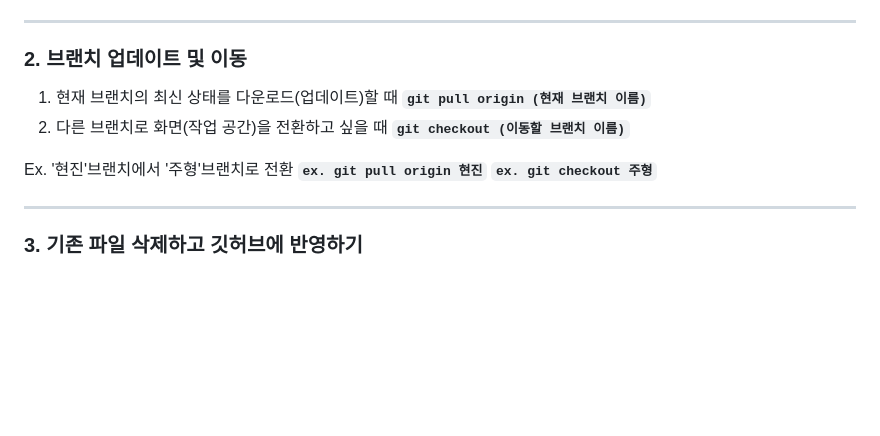
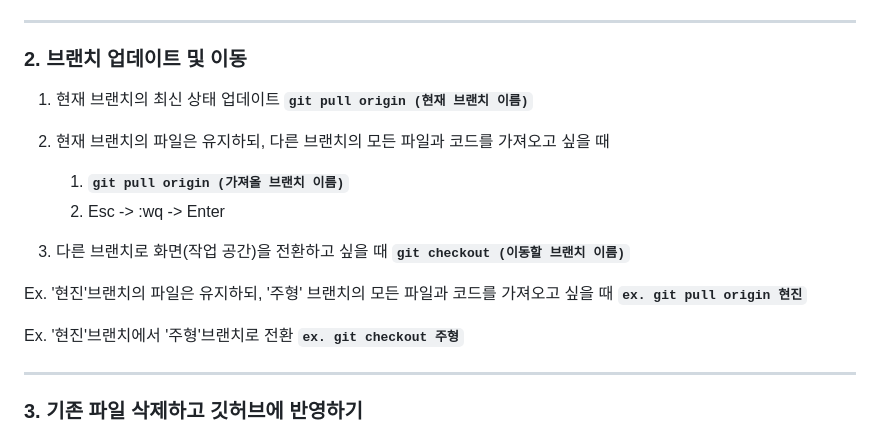
Before and after one commit to lee-route/Project-Nova, a Markdown page: 사용법.md, the part around the change. Rendered like a GitHub page; blank space fills up the shorter version.

Commit message:
0415 최신화

```diff
--- a/사용법.md
+++ b/사용법.md
@@ -33,13 +33,19 @@ Ex. 기존 'main'브랜치에 작업 올리기
 
 ### 2. 브랜치 업데이트 및 이동
 
-1. 현재 브랜치의 최신 상태를 다운로드(업데이트)할 때
+1. 현재 브랜치의 최신 상태 업데이트
    **`git pull origin (현재 브랜치 이름)`**
+2. 현재 브랜치의 파일은 유지하되, 다른 브랜치의 모든 파일과 코드를 가져오고 싶을 때
+   1) **`git pull origin (가져올 브랜치 이름)`**
+   2) Esc -> :wq -> Enter
+
 2. 다른 브랜치로 화면(작업 공간)을 전환하고 싶을 때
    **`git checkout (이동할 브랜치 이름)`**
 
+Ex. '현진'브랜치의 파일은 유지하되, '주형' 브랜치의 모든 파일과 코드를 가져오고 싶을 때
+   **`ex. git pull origin 현진`**
+
 Ex. '현진'브랜치에서 '주형'브랜치로 전환
-   **`ex. git pull origin 현진`**
    **`ex. git checkout 주형`**
 
 ---
```
